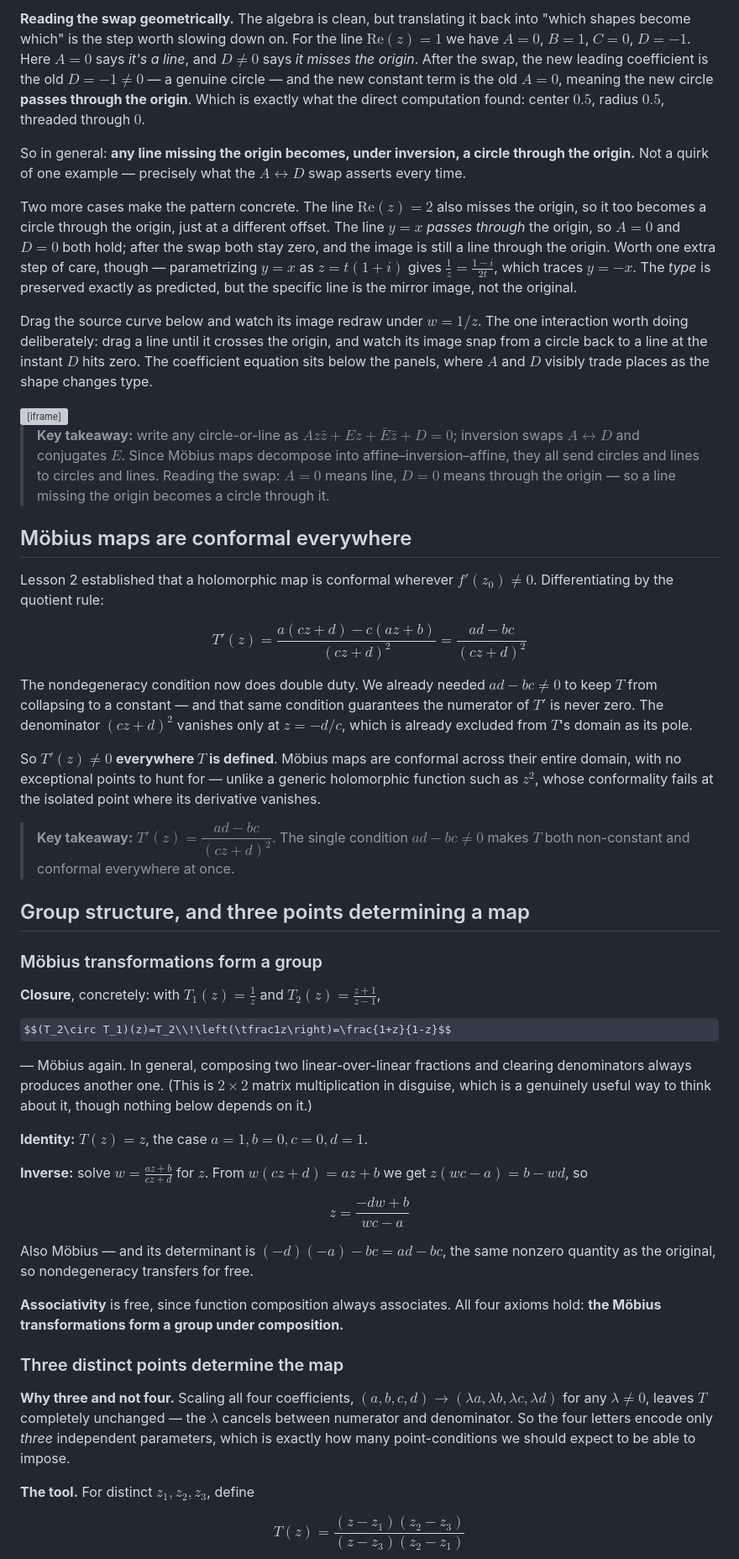
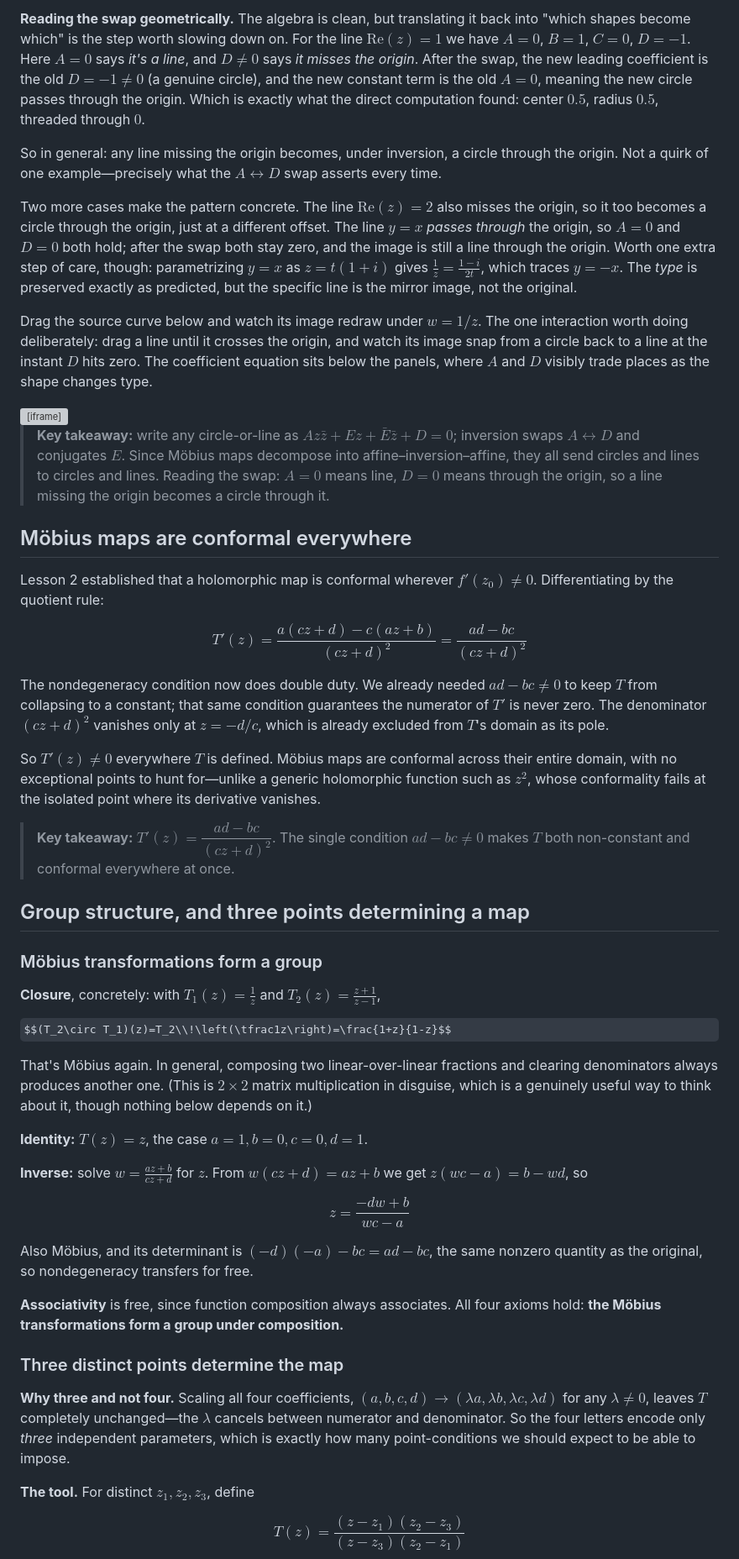
Before and after one commit to maxschottenfeld/complex-analysis, a Markdown page: src/lessons/08-conformal-mapping.md, the part around one of its changes. Shown at 84% size. Rendered like a GitHub page; some formulas as TeX source; grey boxes are pictures that could not be loaded.

```diff
--- a/src/lessons/08-conformal-mapping.md
+++ b/src/lessons/08-conformal-mapping.md
@@ -59,15 +59,15 @@ $$Dw\bar w+\bar Ew+E\bar w+A=0$$
 
-**Reading the swap geometrically.** The algebra is clean, but translating it back into "which shapes become which" is the step worth slowing down on. For the line $\text{Re}(z)=1$ we have $A=0$, $B=1$, $C=0$, $D=-1$. Here $A=0$ says *it's a line*, and $D\ne0$ says *it misses the origin*. After the swap, the new leading coefficient is the old $D=-1\ne0$ — a genuine circle — and the new constant term is the old $A=0$, meaning the new circle **passes through the origin**. Which is exactly what the direct computation found: center $0.5$, radius $0.5$, threaded through $0$.
+**Reading the swap geometrically.** The algebra is clean, but translating it back into "which shapes become which" is the step worth slowing down on. For the line $\text{Re}(z)=1$ we have $A=0$, $B=1$, $C=0$, $D=-1$. Here $A=0$ says *it's a line*, and $D\ne0$ says *it misses the origin*. After the swap, the new leading coefficient is the old $D=-1\ne0$ (a genuine circle), and the new constant term is the old $A=0$, meaning the new circle passes through the origin. Which is exactly what the direct computation found: center $0.5$, radius $0.5$, threaded through $0$.
 
-So in general: **any line missing the origin becomes, under inversion, a circle through the origin.** Not a quirk of one example — precisely what the $A\leftrightarrow D$ swap asserts every time.
+So in general: any line missing the origin becomes, under inversion, a circle through the origin. Not a quirk of one example—precisely what the $A\leftrightarrow D$ swap asserts every time.
 
-Two more cases make the pattern concrete. The line $\text{Re}(z)=2$ also misses the origin, so it too becomes a circle through the origin, just at a different offset. The line $y=x$ *passes through* the origin, so $A=0$ and $D=0$ both hold; after the swap both stay zero, and the image is still a line through the origin. Worth one extra step of care, though — parametrizing $y=x$ as $z=t(1+i)$ gives $\frac1z=\frac{1-i}{2t}$, which traces $y=-x$. The *type* is preserved exactly as predicted, but the specific line is the mirror image, not the original.
+Two more cases make the pattern concrete. The line $\text{Re}(z)=2$ also misses the origin, so it too becomes a circle through the origin, just at a different offset. The line $y=x$ *passes through* the origin, so $A=0$ and $D=0$ both hold; after the swap both stay zero, and the image is still a line through the origin. Worth one extra step of care, though: parametrizing $y=x$ as $z=t(1+i)$ gives $\frac1z=\frac{1-i}{2t}$, which traces $y=-x$. The *type* is preserved exactly as predicted, but the specific line is the mirror image, not the original.
 
 Drag the source curve below and watch its image redraw under $w=1/z$. The one interaction worth doing deliberately: drag a line until it crosses the origin, and watch its image snap from a circle back to a line at the instant $D$ hits zero. The coefficient equation sits below the panels, where $A$ and $D$ visibly trade places as the shape changes type.
 
 <div class="viz-embed-wide-wrap"><iframe class="viz-embed" src="/assets/visualizations/08-circles-and-lines-inversion.html?embed" title="Circles and lines under inversion: the A↔D swap"></iframe></div>
 
-> **Key takeaway:** write any circle-or-line as $Az\bar z+Ez+\bar E\bar z+D=0$; inversion swaps $A\leftrightarrow D$ and conjugates $E$. Since Möbius maps decompose into affine–inversion–affine, they all send circles and lines to circles and lines. Reading the swap: $A=0$ means line, $D=0$ means through the origin — so a line missing the origin becomes a circle through it.
+> **Key takeaway:** write any circle-or-line as $Az\bar z+Ez+\bar E\bar z+D=0$; inversion swaps $A\leftrightarrow D$ and conjugates $E$. Since Möbius maps decompose into affine–inversion–affine, they all send circles and lines to circles and lines. Reading the swap: $A=0$ means line, $D=0$ means through the origin, so a line missing the origin becomes a circle through it.
 
 ## Möbius maps are conformal everywhere
 
@@ -75,9 +75,9 @@ Lesson 2 established that a holomorphic map is conformal wherever $f'(z_0)\ne0$.
 
 $$T'(z)=\frac{a(cz+d)-c(az+b)}{(cz+d)^2}=\frac{ad-bc}{(cz+d)^2}$$
 
-The nondegeneracy condition now does double duty. We already needed $ad-bc\ne0$ to keep $T$ from collapsing to a constant — and that same condition guarantees the numerator of $T'$ is never zero. The denominator $(cz+d)^2$ vanishes only at $z=-d/c$, which is already excluded from $T$'s domain as its pole.
+The nondegeneracy condition now does double duty. We already needed $ad-bc\ne0$ to keep $T$ from collapsing to a constant; that same condition guarantees the numerator of $T'$ is never zero. The denominator $(cz+d)^2$ vanishes only at $z=-d/c$, which is already excluded from $T$'s domain as its pole.
 
-So $T'(z)\ne0$ **everywhere $T$ is defined**. Möbius maps are conformal across their entire domain, with no exceptional points to hunt for — unlike a generic holomorphic function such as $z^2$, whose conformality fails at the isolated point where its derivative vanishes.
+So $T'(z)\ne0$ everywhere $T$ is defined. Möbius maps are conformal across their entire domain, with no exceptional points to hunt for—unlike a generic holomorphic function such as $z^2$, whose conformality fails at the isolated point where its derivative vanishes.
 
 > **Key takeaway:** $T'(z)=\dfrac{ad-bc}{(cz+d)^2}$. The single condition $ad-bc\ne0$ makes $T$ both non-constant and conformal everywhere at once.
 
@@ -89,7 +89,7 @@ So $T'(z)\ne0$ **everywhere $T$ is defined**. Möbius maps are conformal across
 
 $$(T_2\circ T_1)(z)=T_2\\!\left(\tfrac1z\right)=\frac{1+z}{1-z}$$
 
-— Möbius again. In general, composing two linear-over-linear fractions and clearing denominators always produces another one. (This is $2\times2$ matrix multiplication in disguise, which is a genuinely useful way to think about it, though nothing below depends on it.)
+That's Möbius again. In general, composing two linear-over-linear fractions and clearing denominators always produces another one. (This is $2\times2$ matrix multiplication in disguise, which is a genuinely useful way to think about it, though nothing below depends on it.)
 
 **Identity:** $T(z)=z$, the case $a=1,b=0,c=0,d=1$.
 
@@ -97,13 +97,13 @@ $$(T_2\circ T_1)(z)=T_2\\!\left(\tfrac1z\right)=\frac{1+z}{1-z}$$
 
 $$z=\frac{-dw+b}{wc-a}$$
 
-Also Möbius — and its determinant is $(-d)(-a)-bc=ad-bc$, the same nonzero quantity as the original, so nondegeneracy transfers for free.
+Also Möbius, and its determinant is $(-d)(-a)-bc=ad-bc$, the same nonzero quantity as the original, so nondegeneracy transfers for free.
 
 **Associativity** is free, since function composition always associates. All four axioms hold: **the Möbius transformations form a group under composition.**
 
 ### Three distinct points determine the map
 
-**Why three and not four.** Scaling all four coefficients, $(a,b,c,d)\to(\lambda a,\lambda b,\lambda c,\lambda d)$ for any $\lambda\ne0$, leaves $T$ completely unchanged — the $\lambda$ cancels between numerator and denominator. So the four letters encode only *three* independent parameters, which is exactly how many point-conditions we should expect to be able to impose.
+**Why three and not four.** Scaling all four coefficients, $(a,b,c,d)\to(\lambda a,\lambda b,\lambda c,\lambda d)$ for any $\lambda\ne0$, leaves $T$ completely unchanged—the $\lambda$ cancels between numerator and denominator. So the four letters encode only *three* independent parameters, which is exactly how many point-conditions we should expect to be able to impose.
 
 **The tool.** For distinct $z_1,z_2,z_3$, define
 
```
Also changed, not shown: other parts of src/lessons/08-conformal-mapping.md (+24 -24 lines).
